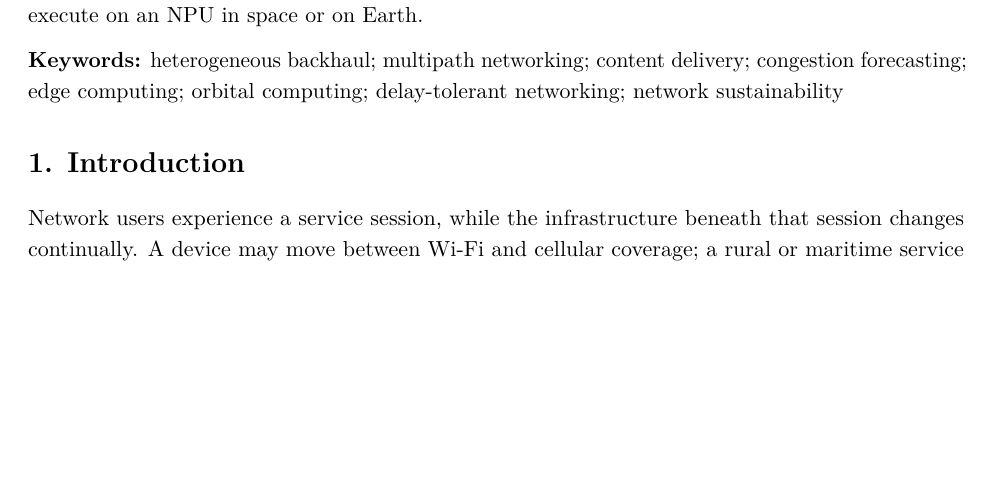
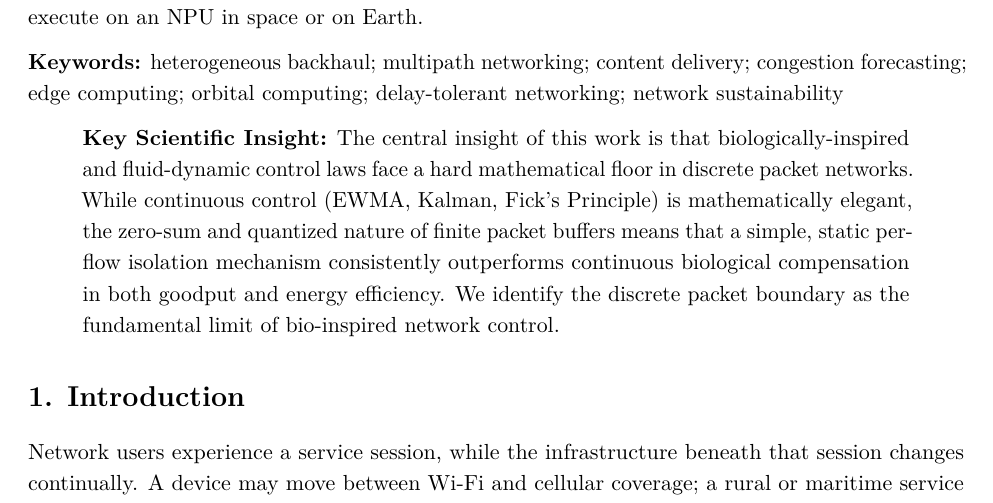
Before and after one commit to mixic/7g-backhaul-simulation, a LaTeX document (docs/7g-backhaul-vision-paper.tex): part of page 4 of 48, cut so that both start at the same text, the shorter picture padded with empty space. Compiled offline with pdfLaTeX.

Commit message:
docs: move Key Scientific Insight from README to the vision paper
- Add the Key Scientific Insight blockquote to docs/7g-backhaul-vision-paper.md
  (after the abstract, before section 1).
- Remove the README copy (the vision paper is the better home for a research
  thesis statement).
- Regenerate docs/7g-backhaul-vision-paper.tex and .pdf via the documented
  pandoc + pdflatex pipeline (48 pages).

```diff
--- a/docs/7g-backhaul-vision-paper.tex
+++ b/docs/7g-backhaul-vision-paper.tex
@@ -213,6 +213,18 @@ network, or execute on an NPU in space or on Earth.
 delivery; congestion forecasting; edge computing; orbital computing;
 delay-tolerant networking; network sustainability
 
+\begin{quote}
+\textbf{Key Scientific Insight:} The central insight of this work is
+that biologically-inspired and fluid-dynamic control laws face a hard
+mathematical floor in discrete packet networks. While continuous control
+(EWMA, Kalman, Fick's Principle) is mathematically elegant, the zero-sum
+and quantized nature of finite packet buffers means that a simple,
+static per-flow isolation mechanism consistently outperforms continuous
+biological compensation in both goodput and energy efficiency. We
+identify the discrete packet boundary as the fundamental limit of
+bio-inspired network control.
+\end{quote}
+
 \section{1. Introduction}\label{introduction}
 
 Network users experience a service session, while the infrastructure
```
Also changed, not shown: docs/7g-backhaul-vision-paper.md (+3 -0 lines), README.md, docs/7g-backhaul-vision-paper.pdf.
